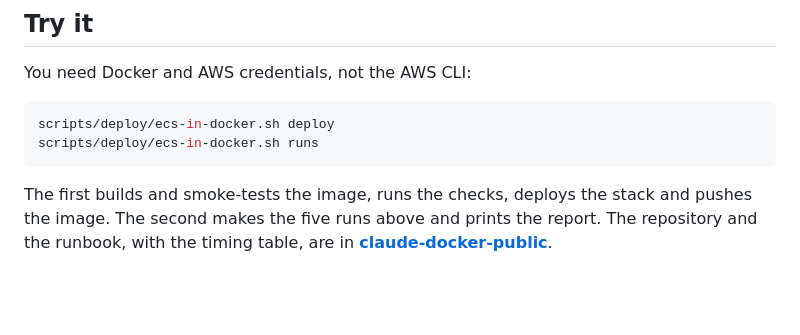
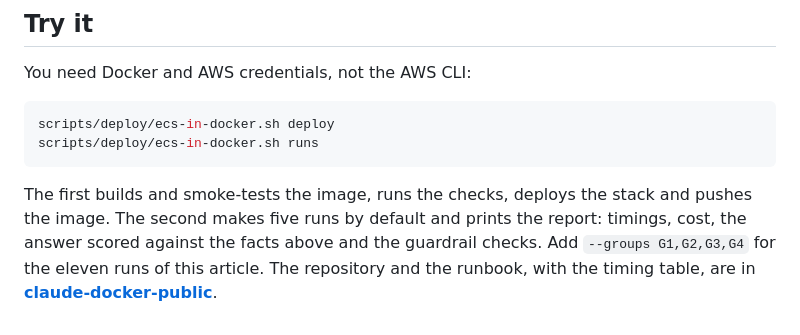
Before and after one commit to fibtecltd/claude-docker-public, a Markdown page: articles/stop-mirroring-start-exporting.md, the part around the change. GitHub-like rendering; blank space fills up the shorter version.

Commit message:
docs(articles): say what `runs` makes by default (five) and how to get the eleven
Co-Authored-By: Claude Sonnet 5.5 <noreply@anthropic.com>
Claude-Session: https://claude.ai/code/session_01EmG14EyCxmBJhJ5PsEeZFk

````diff
--- a/articles/stop-mirroring-start-exporting.md
+++ b/articles/stop-mirroring-start-exporting.md
@@ -103,4 +103,4 @@ scripts/deploy/ecs-in-docker.sh deploy
 scripts/deploy/ecs-in-docker.sh runs
 ```
 
-The first builds and smoke-tests the image, runs the checks, deploys the stack and pushes the image. The second makes the five runs above and prints the report. The repository and the runbook, with the timing table, are in **[claude-docker-public](https://github.com/fibtecltd/claude-docker-public)**.
+The first builds and smoke-tests the image, runs the checks, deploys the stack and pushes the image. The second makes five runs by default and prints the report: timings, cost, the answer scored against the facts above and the guardrail checks. Add `--groups G1,G2,G3,G4` for the eleven runs of this article. The repository and the runbook, with the timing table, are in **[claude-docker-public](https://github.com/fibtecltd/claude-docker-public)**.
````
